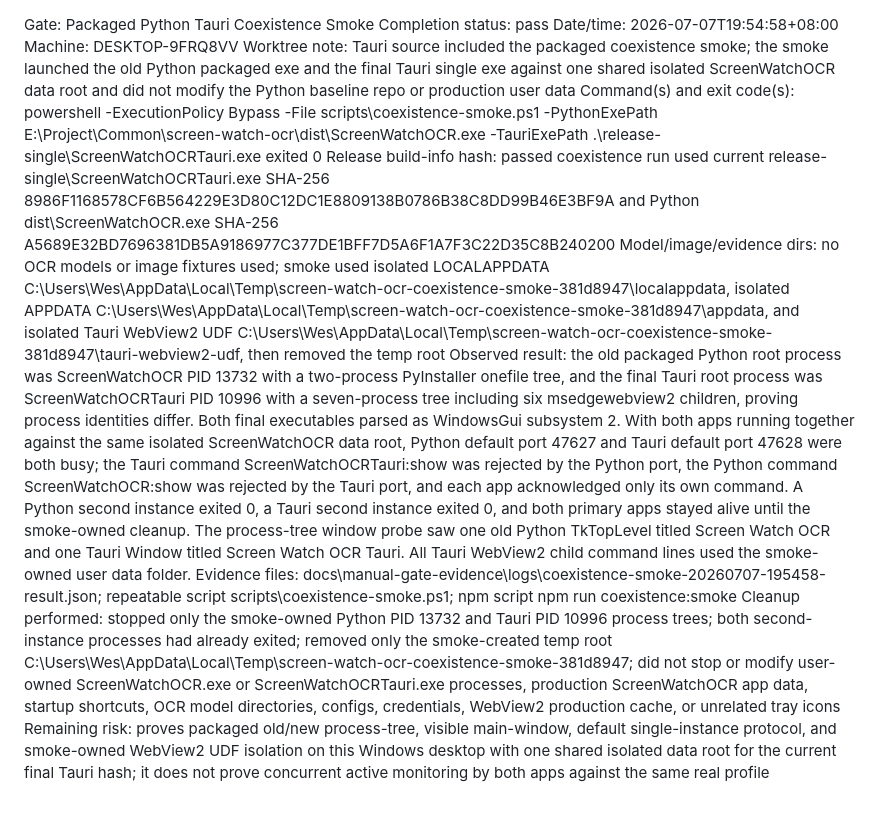
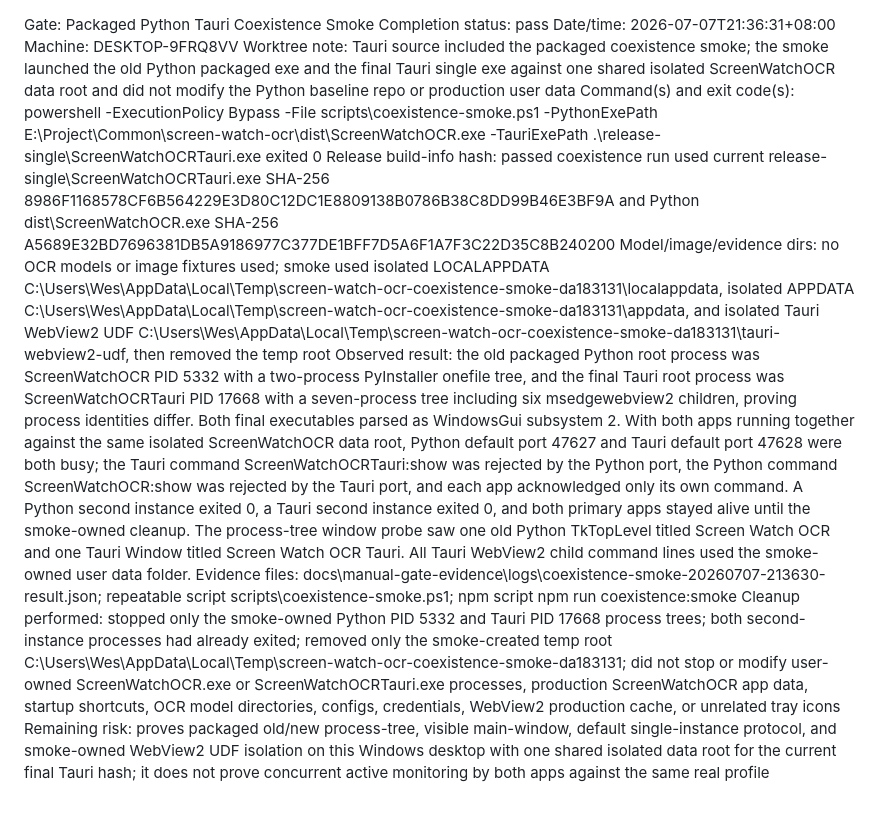
Before and after one commit to WesPerez/E-Project-Common-screen-watch-ocr-tauri, a Markdown page: docs/manual-gate-evidence/packaged-python-tauri-coexistence-smoke.md, the part around the change. GitHub-like rendering.

```diff
--- a/docs/manual-gate-evidence/packaged-python-tauri-coexistence-smoke.md
+++ b/docs/manual-gate-evidence/packaged-python-tauri-coexistence-smoke.md
@@ -1,12 +1,12 @@
 Gate: Packaged Python Tauri Coexistence Smoke
 Completion status: pass
-Date/time: 2026-07-07T19:54:58+08:00
+Date/time: 2026-07-07T21:36:31+08:00
 Machine: DESKTOP-9FRQ8VV
 Worktree note: Tauri source included the packaged coexistence smoke; the smoke launched the old Python packaged exe and the final Tauri single exe against one shared isolated ScreenWatchOCR data root and did not modify the Python baseline repo or production user data
 Command(s) and exit code(s): powershell -ExecutionPolicy Bypass -File scripts\coexistence-smoke.ps1 -PythonExePath E:\Project\Common\screen-watch-ocr\dist\ScreenWatchOCR.exe -TauriExePath .\release-single\ScreenWatchOCRTauri.exe exited 0
 Release build-info hash: passed coexistence run used current release-single\ScreenWatchOCRTauri.exe SHA-256 8986F1168578CF6B564229E3D80C12DC1E8809138B0786B38C8DD99B46E3BF9A and Python dist\ScreenWatchOCR.exe SHA-256 A5689E32BD7696381DB5A9186977C377DE1BFF7D5A6F1A7F3C22D35C8B240200
-Model/image/evidence dirs: no OCR models or image fixtures used; smoke used isolated LOCALAPPDATA C:\Users\Wes\AppData\Local\Temp\screen-watch-ocr-coexistence-smoke-381d8947\localappdata, isolated APPDATA C:\Users\Wes\AppData\Local\Temp\screen-watch-ocr-coexistence-smoke-381d8947\appdata, and isolated Tauri WebView2 UDF C:\Users\Wes\AppData\Local\Temp\screen-watch-ocr-coexistence-smoke-381d8947\tauri-webview2-udf, then removed the temp root
-Observed result: the old packaged Python root process was ScreenWatchOCR PID 13732 with a two-process PyInstaller onefile tree, and the final Tauri root process was ScreenWatchOCRTauri PID 10996 with a seven-process tree including six msedgewebview2 children, proving process identities differ. Both final executables parsed as WindowsGui subsystem 2. With both apps running together against the same isolated ScreenWatchOCR data root, Python default port 47627 and Tauri default port 47628 were both busy; the Tauri command ScreenWatchOCRTauri:show was rejected by the Python port, the Python command ScreenWatchOCR:show was rejected by the Tauri port, and each app acknowledged only its own command. A Python second instance exited 0, a Tauri second instance exited 0, and both primary apps stayed alive until the smoke-owned cleanup. The process-tree window probe saw one old Python TkTopLevel titled Screen Watch OCR and one Tauri Window titled Screen Watch OCR Tauri. All Tauri WebView2 child command lines used the smoke-owned user data folder.
-Evidence files: docs\manual-gate-evidence\logs\coexistence-smoke-20260707-195458-result.json; repeatable script scripts\coexistence-smoke.ps1; npm script npm run coexistence:smoke
-Cleanup performed: stopped only the smoke-owned Python PID 13732 and Tauri PID 10996 process trees; both second-instance processes had already exited; removed only the smoke-created temp root C:\Users\Wes\AppData\Local\Temp\screen-watch-ocr-coexistence-smoke-381d8947; did not stop or modify user-owned ScreenWatchOCR.exe or ScreenWatchOCRTauri.exe processes, production ScreenWatchOCR app data, startup shortcuts, OCR model directories, configs, credentials, WebView2 production cache, or unrelated tray icons
+Model/image/evidence dirs: no OCR models or image fixtures used; smoke used isolated LOCALAPPDATA C:\Users\Wes\AppData\Local\Temp\screen-watch-ocr-coexistence-smoke-da183131\localappdata, isolated APPDATA C:\Users\Wes\AppData\Local\Temp\screen-watch-ocr-coexistence-smoke-da183131\appdata, and isolated Tauri WebView2 UDF C:\Users\Wes\AppData\Local\Temp\screen-watch-ocr-coexistence-smoke-da183131\tauri-webview2-udf, then removed the temp root
+Observed result: the old packaged Python root process was ScreenWatchOCR PID 5332 with a two-process PyInstaller onefile tree, and the final Tauri root process was ScreenWatchOCRTauri PID 17668 with a seven-process tree including six msedgewebview2 children, proving process identities differ. Both final executables parsed as WindowsGui subsystem 2. With both apps running together against the same isolated ScreenWatchOCR data root, Python default port 47627 and Tauri default port 47628 were both busy; the Tauri command ScreenWatchOCRTauri:show was rejected by the Python port, the Python command ScreenWatchOCR:show was rejected by the Tauri port, and each app acknowledged only its own command. A Python second instance exited 0, a Tauri second instance exited 0, and both primary apps stayed alive until the smoke-owned cleanup. The process-tree window probe saw one old Python TkTopLevel titled Screen Watch OCR and one Tauri Window titled Screen Watch OCR Tauri. All Tauri WebView2 child command lines used the smoke-owned user data folder.
+Evidence files: docs\manual-gate-evidence\logs\coexistence-smoke-20260707-213630-result.json; repeatable script scripts\coexistence-smoke.ps1; npm script npm run coexistence:smoke
+Cleanup performed: stopped only the smoke-owned Python PID 5332 and Tauri PID 17668 process trees; both second-instance processes had already exited; removed only the smoke-created temp root C:\Users\Wes\AppData\Local\Temp\screen-watch-ocr-coexistence-smoke-da183131; did not stop or modify user-owned ScreenWatchOCR.exe or ScreenWatchOCRTauri.exe processes, production ScreenWatchOCR app data, startup shortcuts, OCR model directories, configs, credentials, WebView2 production cache, or unrelated tray icons
 Remaining risk: proves packaged old/new process-tree, visible main-window, default single-instance protocol, and smoke-owned WebView2 UDF isolation on this Windows desktop with one shared isolated data root for the current final Tauri hash; it does not prove concurrent active monitoring by both apps against the same real profile
```
Also changed, not shown: docs/COMPARISON_AUDIT.md (+2 -2 lines), docs/manual-gate-evidence/python-read-tauri-profile-compat-smoke.md (+5 -5 lines).
